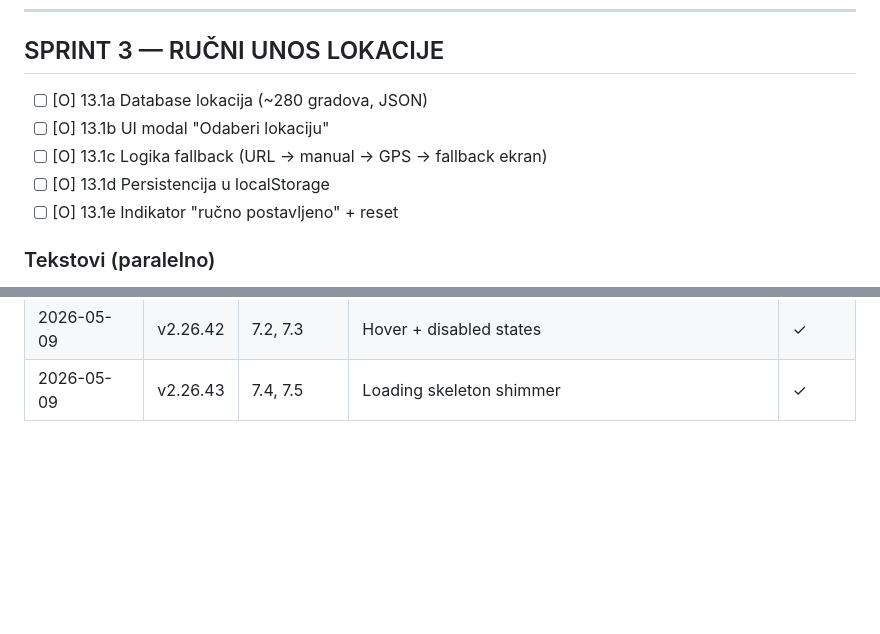
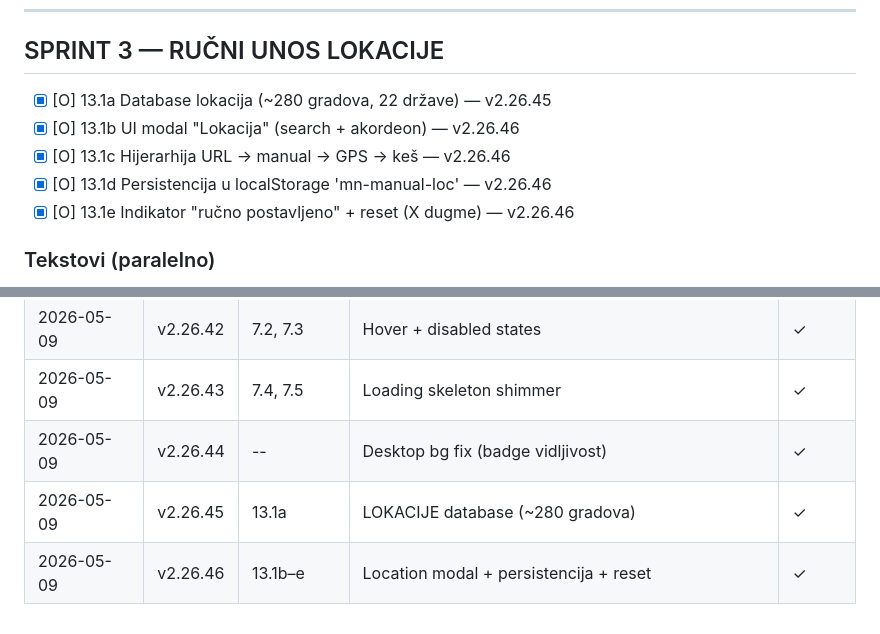
Before and after one commit to ajddoo/nurul-iman, a Markdown page: PLAN.md, 2 parts joined by grey strips. GitHub-like rendering; blank space fills up the shorter version.

Commit message:
docs: PLAN.md update — Sprint 3 KOMPLETAN (ručni unos lokacije)

```diff
--- a/PLAN.md
+++ b/PLAN.md
@@ -114,11 +114,11 @@
 
 ## SPRINT 3 — RUČNI UNOS LOKACIJE
 
-- [ ] [O] 13.1a Database lokacija (~280 gradova, JSON)
-- [ ] [O] 13.1b UI modal "Odaberi lokaciju"
-- [ ] [O] 13.1c Logika fallback (URL → manual → GPS → fallback ekran)
-- [ ] [O] 13.1d Persistencija u localStorage
-- [ ] [O] 13.1e Indikator "ručno postavljeno" + reset
+- [x] [O] 13.1a Database lokacija (~280 gradova, 22 države) — v2.26.45
+- [x] [O] 13.1b UI modal "Lokacija" (search + akordeon) — v2.26.46
+- [x] [O] 13.1c Hijerarhija URL → manual → GPS → keš — v2.26.46
+- [x] [O] 13.1d Persistencija u localStorage 'mn-manual-loc' — v2.26.46
+- [x] [O] 13.1e Indikator "ručno postavljeno" + reset (X dugme) — v2.26.46
 
 ### Tekstovi (paralelno)
 - [ ] [S] 10.1 Proširiti info modal
@@ -186,3 +186,6 @@
 | 2026-05-09 | v2.26.41 | 8.1, 8.4, 8.6 | Tab fade + timer pulse + haptic feedback | ✓ |
 | 2026-05-09 | v2.26.42 | 7.2, 7.3 | Hover + disabled states | ✓ |
 | 2026-05-09 | v2.26.43 | 7.4, 7.5 | Loading skeleton shimmer | ✓ |
+| 2026-05-09 | v2.26.44 | -- | Desktop bg fix (badge vidljivost) | ✓ |
+| 2026-05-09 | v2.26.45 | 13.1a | LOKACIJE database (~280 gradova) | ✓ |
+| 2026-05-09 | v2.26.46 | 13.1b–e | Location modal + persistencija + reset | ✓ |
```
